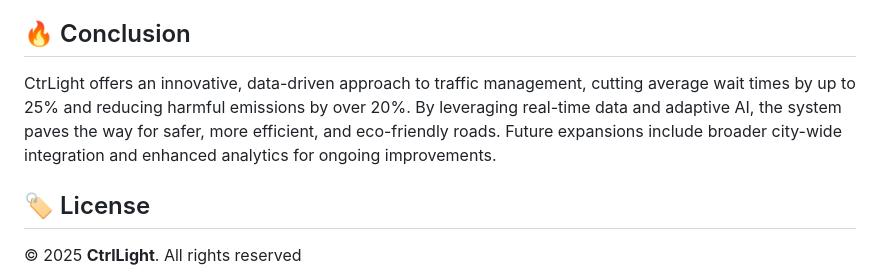
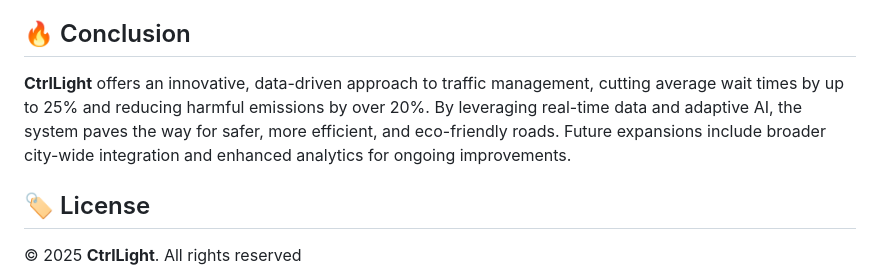
Before and after one commit to KViolinov/CtrlLights, a Markdown page: README.md, the part around one of its changes. Rendered like a GitHub page.

```diff
--- a/README.md
+++ b/README.md
@@ -43,7 +43,7 @@ Implementing **CtrLight** requires advanced knowledge of machine learning, compu
 - **Web-Based Dashboard** – Centralized control and maintenance of the system
 
 ## 🔥 Conclusion
-CtrLight offers an innovative, data-driven approach to traffic management, cutting average wait times by up to 25% and reducing harmful emissions by over 20%. By leveraging real-time data and adaptive AI, the system paves the way for safer, more efficient, and eco-friendly roads. Future expansions include broader city-wide integration and enhanced analytics for ongoing improvements.
+**CtrlLight** offers an innovative, data-driven approach to traffic management, cutting average wait times by up to 25% and reducing harmful emissions by over 20%. By leveraging real-time data and adaptive AI, the system paves the way for safer, more efficient, and eco-friendly roads. Future expansions include broader city-wide integration and enhanced analytics for ongoing improvements.
 
 ## 🏷️ License
 © 2025 **CtrlLight**. All rights reserved
```
Also changed, not shown: other parts of README.md (+1 -1 lines).
